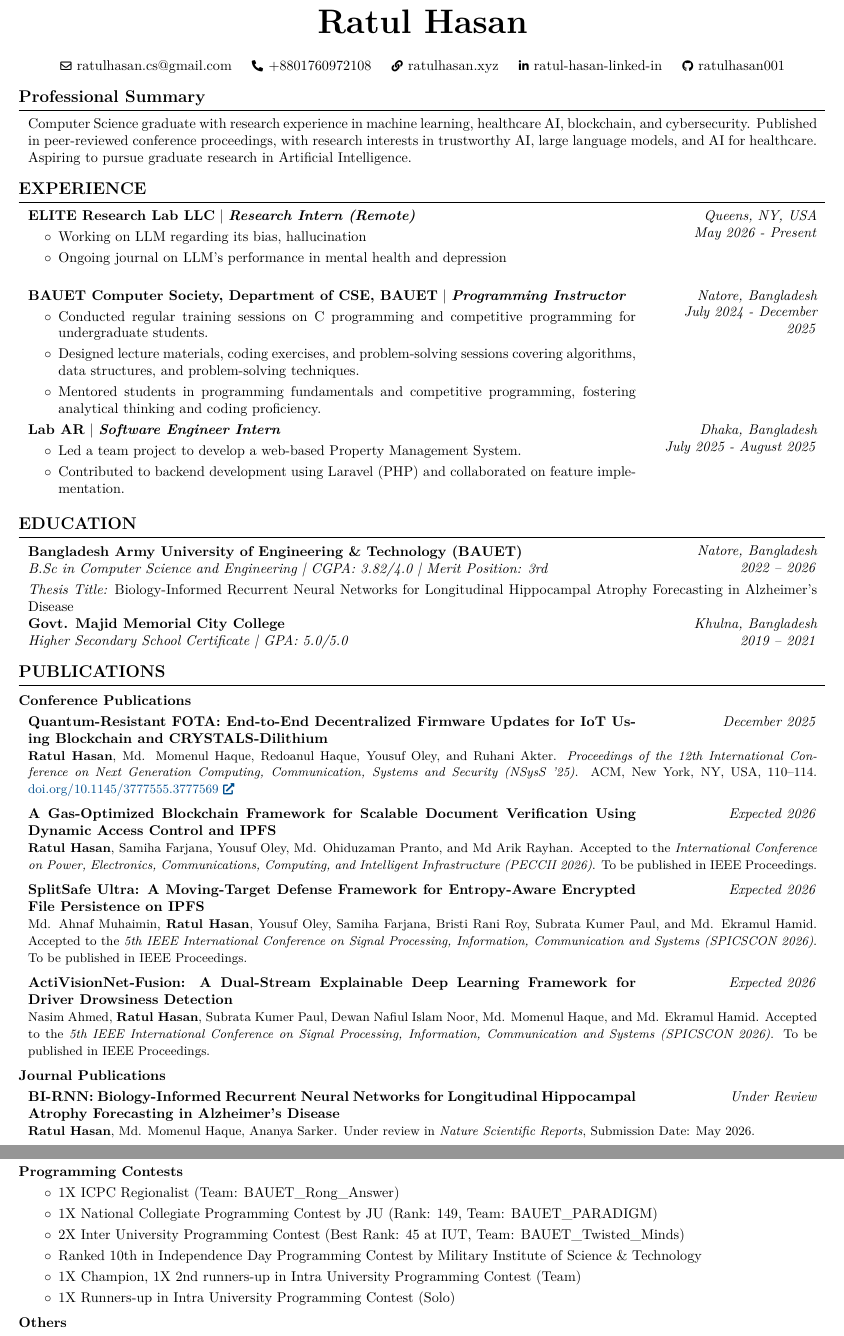
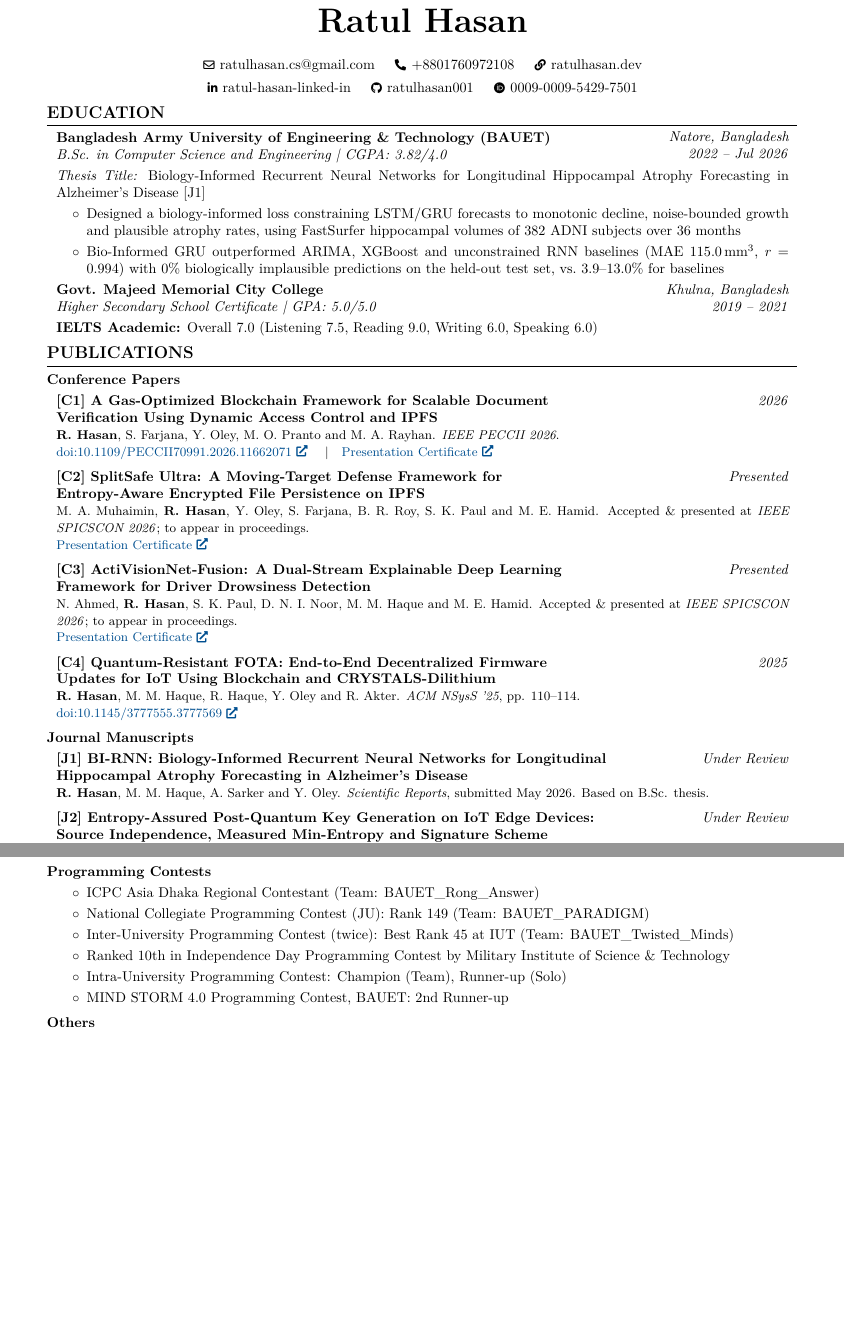
Before and after one commit to ratulhasan001/MyCV, a LaTeX document (sample.tex): two parts of pages 1 and 2 of 2, joined at a grey line, cut so that both start at the same text, the shorter picture padded with empty space. Compiled offline with pdfLaTeX.

Commit message:
Update CV: restructured sections, revised 96-study review, Lab AR industrial attachment, Majeed spelling

```diff
--- a/sample.tex
+++ b/sample.tex
@@ -3,10 +3,10 @@
 % Packages:
 \usepackage[
 ignoreheadfoot, % set margins without considering header and footer
-top=0.5 cm, % seperation between body and page edge from the top
-bottom=0.5 cm, % seperation between body and page edge from the bottom
-left=0.5 cm, % seperation between body and page edge from the left
-right=0.5 cm, % seperation between body and page edge from the right
+top=0.8 cm, % seperation between body and page edge from the top
+bottom=0.6 cm, % seperation between body and page edge from the bottom
+left=1.2 cm, % seperation between body and page edge from the left
+right=1.2 cm, % seperation between body and page edge from the right
 footskip=0.5 cm, % seperation between body and footer
 % showframe % for debugging
 ]{geometry} % for adjusting page geometry
@@ -66,10 +82,10 @@ urlcolor=primaryColor
 	-1pt
 }{
 	% top space:
-	0.3 cm
+	0.15 cm
 }{
 	% bottom space:
-	0.2 cm
+	0.15 cm
 } % section title spacing
 
 % Custom formatting for \subsection, to keep it visually consistent
@@ -142,11 +158,15 @@ urlcolor=primaryColor
 	}%
 }%
 
+% publication title: [label] + bold title, wrapped at whole words (no hyphenation)
+\newcommand{\projtitle}[1]{{\raggedright\hyphenpenalty=10000\exhyphenpenalty=10000\textbf{#1}\par}}
+\newcommand{\pubtitle}[2]{{\raggedright\hyphenpenalty=10000\exhyphenpenalty=10000\textbf{[#1]~#2}\par}}
+
 % save the original href command in a new command:
 \let\hrefWithoutArrow\href
 
 % new command for external links:
-\renewcommand{\href}[2]{\hrefWithoutArrow{#1}{\ifthenelse{\equal{#2}{}}{ }{#2 }\raisebox{.15ex}{\footnotesize \faExternalLink*}}}
+\renewcommand{\href}[2]{\hrefWithoutArrow{#1}{\ifthenelse{\equal{#2}{}}{ }{#2~}\raisebox{.15ex}{\footnotesize \faExternalLink*}}} % ~ keeps the arrow on the same line as the link
 
 
 \begin{document}
@@ -172,15 +192,17 @@ urlcolor=primaryColor
 		\kern 0.25 cm%
 		\AND%
 		\kern 0.25 cm%
-		\mbox{\hrefWithoutArrow{https://ratulhasan.xyz/}{\color{black}{\footnotesize\faLink}\hspace*{0.13cm}ratulhasan.xyz}}%
-		\kern 0.25 cm%
-		\AND%
-		\kern 0.25 cm%
+		\mbox{\hrefWithoutArrow{https://ratulhasan.dev/}{\color{black}{\footnotesize\faLink}\hspace*{0.13cm}ratulhasan.dev}}%
+		\\[-0.08cm]
 		\mbox{\hrefWithoutArrow{https://linkedin.com/in/ratul-hasan-linked-in}{\color{black}{\footnotesize\faLinkedinIn}\hspace*{0.13cm}ratul-hasan-linked-in}}%
 		\kern 0.25 cm%
 		\AND%
 		\kern 0.25 cm%
 		\mbox{\hrefWithoutArrow{https://github.com/ratulhasan001}{\color{black}{\footnotesize\faGithub}\hspace*{0.13cm}ratulhasan001}}%
+		\kern 0.25 cm%
+		\AND%
+		\kern 0.25 cm%
+		\mbox{\hrefWithoutArrow{https://orcid.org/0009-0009-5429-7501}{\color{black}{\footnotesize\faOrcid}\hspace*{0.13cm}0009-0009-5429-7501}}%
 	\end{header}
 
 	\vspace{0.3 cm - 0.3 cm}
@@ -188,12 +210,87 @@ urlcolor=primaryColor
 
 
 
-	\section{Professional Summary}
+	\section{EDUCATION}
 
+	\begin{twocolentry}{
+			\textit{Natore, Bangladesh\\2022 -- Jul 2026}}
+		\textbf{Bangladesh Army University of Engineering \& Technology (BAUET)}
+
+		\textit{B.Sc. in Computer Science and Engineering | CGPA: 3.82/4.0}
+	\end{twocolentry}
+
+	\vspace{0.10 cm}
 	\begin{onecolentry}
-		Computer Science graduate with research experience in machine learning, healthcare AI, blockchain, and cybersecurity. Published in peer-reviewed conference proceedings, with research interests in trustworthy AI, large language models, and AI for healthcare. Aspiring to pursue graduate research in Artificial Intelligence.
+		\textit{Thesis Title:} Biology-Informed Recurrent Neural Networks for Longitudinal Hippocampal Atrophy Forecasting in Alzheimer's Disease [J1]
+		\begin{highlights}
+			\item Designed a biology-informed loss constraining LSTM/GRU forecasts to monotonic decline, noise-bounded growth and plausible atrophy rates, using FastSurfer hippocampal volumes of 382 ADNI subjects over 36 months
+			\item Bio-Informed GRU outperformed ARIMA, XGBoost and unconstrained RNN baselines (MAE 115.0\,mm$^3$, $r = 0.994$) with 0\% biologically implausible predictions on the held-out test set, vs.\ 3.9--13.0\% for baselines
+		\end{highlights}
+	\end{onecolentry}
+
+	\begin{twocolentry}{
+			\textit{Khulna, Bangladesh\\2019 -- 2021}}
+		\textbf{Govt. Majeed Memorial City College}
+
+		\textit{Higher Secondary School Certificate | GPA: 5.0/5.0}
+	\end{twocolentry}
+
+	\vspace{0.10 cm}
+	\begin{onecolentry}
+		\textbf{IELTS Academic:} Overall 7.0 (Listening 7.5, Reading 9.0, Writing 6.0, Speaking 6.0)
 	\end{onecolentry}
 
 
+	\section{PUBLICATIONS}
 
-	\section{EXPERIENCE}
+	\subsection{Conference Papers}
+
+	\begin{twocolentry}{\textit{2026}}
+		\pubtitle{C1}{A Gas-Optimized Blockchain Framework for Scalable Document Verification Using Dynamic Access Control and IPFS}
+	\end{twocolentry}
+
+	\begin{onecolentry}
+		{\small \textbf{R. Hasan}, S. Farjana, Y. Oley, M. O. Pranto and M. A. Rayhan. \textit{IEEE PECCII 2026}.\newline \href{https://doi.org/10.1109/PECCII70991.2026.11662071}{\urlstyle{same}\nolinkurl{doi:10.1109/PECCII70991.2026.11662071}} \quad\textbar\quad \href{https://ratulhasan.dev/certificates/peccii2026-gas-optimized-blockchain-presentation-certificate.pdf}{Presentation Certificate}}
+	\end{onecolentry}
+	\vspace{0.2 cm}
+
+	\begin{twocolentry}{\textit{Presented}}
+		\pubtitle{C2}{SplitSafe Ultra: A Moving-Target Defense Framework for Entropy-Aware Encrypted File Persistence on IPFS}
+	\end{twocolentry}
+
+	\begin{onecolentry}
+		{\small M. A. Muhaimin, \textbf{R. Hasan}, Y. Oley, S. Farjana, B. R. Roy, S. K. Paul and M. E. Hamid. Accepted \& presented at \textit{IEEE SPICSCON 2026}; to appear in proceedings.\newline \href{https://ratulhasan.dev/certificates/spicscon2026-splitsafe-ultra-presentation-certificate.pdf}{Presentation Certificate}}
+	\end{onecolentry}
+	\vspace{0.2 cm}
+
+	\begin{twocolentry}{\textit{Presented}}
+		\pubtitle{C3}{ActiVisionNet-Fusion: A Dual-Stream Explainable Deep Learning Framework for Driver Drowsiness Detection}
+	\end{twocolentry}
+
+	\begin{onecolentry}
+		{\small N. Ahmed, \textbf{R. Hasan}, S. K. Paul, D. N. I. Noor, M. M. Haque and M. E. Hamid. Accepted \& presented at \textit{IEEE SPICSCON 2026}; to appear in proceedings.\newline \href{https://ratulhasan.dev/certificates/spicscon2026-activisionnet-fusion-presentation-certificate.pdf}{Presentation Certificate}}
+	\end{onecolentry}
+	\vspace{0.2 cm}
+
+	\begin{twocolentry}{\textit{2025}}
+		\pubtitle{C4}{Quantum-Resistant FOTA: End-to-End Decentralized Firmware Updates for IoT Using Blockchain and CRYSTALS-Dilithium}
+	\end{twocolentry}
+
+	\begin{onecolentry}
+		{\small \textbf{R. Hasan}, M. M. Haque, R. Haque, Y. Oley and R. Akter. \textit{ACM NSysS '25}, pp. 110--114.\newline \href{https://doi.org/10.1145/3777555.3777569}{doi:10.1145/3777555.3777569}}
+	\end{onecolentry}
+
+	\subsection{Journal Manuscripts}
+
+	\begin{twocolentry}{\textit{Under Review}}
+		\pubtitle{J1}{BI-RNN: Biology-Informed Recurrent Neural Networks for Longitudinal Hippocampal Atrophy Forecasting in Alzheimer's Disease}
+	\end{twocolentry}
+
+	\begin{onecolentry}
+		{\small \textbf{R. Hasan}, M. M. Haque, A. Sarker and Y. Oley. \textit{Scientific Reports}, submitted May 2026. Based on B.Sc. thesis.}
+	\end{onecolentry}
+	\vspace{0.2 cm}
+
+	\begin{twocolentry}{\textit{Under Review}}
+		\pubtitle{J2}{Entropy-Assured Post-Quantum Key Generation on IoT Edge Devices: Source Independence, Measured Min-Entropy and Signature Scheme Selection}
+	\end{twocolentry}
@@ -200,4 +322,4 @@ urlcolor=primaryColor
+	\newpage
+	\section{RESEARCH EXPERIENCE}
 
 	\begin{twocolentry}{
-			\textit{Queens, NY, USA\\May 2026 - Present}}
-		\textbf{ELITE Research Lab LLC} | \textit{\textbf{Research Intern (Remote)}}
@@ -204,3 +335 @@ urlcolor=primaryColor
 		\begin{highlights}
-			\item Working on LLM regarding its bias, hallucination
-			\item Ongoing journal on LLM's performance in mental health and depression
@@ -207,3 +339,2 @@ urlcolor=primaryColor
 		\end{highlights}
 	\end{twocolentry}
-	\vspace{0.2 cm}
@@ -210,2 +345 @@ urlcolor=primaryColor
 
-	\vspace{0.2 cm}
@@ -214,8 +358 @@ urlcolor=primaryColor
 \begin{twocolentry}{
-		\textit{Natore, Bangladesh\\July 2024 - December 2025}}
-	\textbf{BAUET Computer Society, Department of CSE, BAUET} | \textit{\textbf{Programming Instructor}}
-	\begin{highlights}
-		\item Conducted regular training sessions on C programming and competitive programming for undergraduate students.
-		\item Designed lecture materials, coding exercises, and problem-solving sessions covering algorithms, data structures, and problem-solving techniques.
-		\item Mentored students in programming fundamentals and competitive programming, fostering analytical thinking and coding proficiency.
-	\end{highlights}
@@ -222,11 +368,11 @@ urlcolor=primaryColor
 \end{twocolentry}
 
 	\begin{twocolentry}{
-			\textit{Dhaka, Bangladesh\\July 2025 - August 2025}}
-		\textbf{Lab AR} | \textit{\textbf{Software Engineer Intern}}
+			\textit{Dhaka, Bangladesh\\Jul 2025 -- Aug 2025}}
+		\textbf{Lab AR} | \textit{\textbf{Industrial Attachment (Software Engineering)}}
 		\begin{highlights}
-			\item Led a team project to develop a web-based Property Management System.
-			\item Contributed to backend development using Laravel (PHP) and collaborated on feature implementation.
+			\item One-month attachment, completed as part of the B.Sc. CSE curriculum
+			\item Led a team building a web-based Property Management System in Laravel (PHP)
 		\end{highlights}
 	\end{twocolentry}
 
@@ -234,78 +380,6 @@ urlcolor=primaryColor
 
 
 
-
-	\section{EDUCATION}
-
-	\begin{twocolentry}{
-			\textit{Natore, Bangladesh\\2022 – 2026}}
-		\textbf{Bangladesh Army University of Engineering \& Technology (BAUET)}
-
-		\textit{B.Sc in Computer Science and Engineering | CGPA: 3.82/4.0 | Merit Position: 3rd}
-	\end{twocolentry}
-
-	\vspace{0.10 cm}
-	\begin{onecolentry}
-\textit{Thesis Title:} Biology-Informed Recurrent Neural Networks for Longitudinal Hippocampal Atrophy Forecasting in Alzheimer’s Disease
-	\end{onecolentry}
-
-	\begin{twocolentry}{
-			\textit{Khulna, Bangladesh\\2019 – 2021}}
-		\textbf{Govt. Majid Memorial City College}
-
-		\textit{Higher Secondary School Certificate | GPA: 5.0/5.0}
-	\end{twocolentry}
-
-
-	\section{PUBLICATIONS}
-
-	\subsection{Conference Publications}
-
-	\begin{twocolentry}{\textit{December 2025}}
-		\textbf{Quantum-Resistant FOTA: End-to-End Decentralized Firmware Updates for IoT Using Blockchain and CRYSTALS-Dilithium}
-	\end{twocolentry}
-
-	\begin{onecolentry}
-		{\small \textbf{Ratul Hasan}, Md. Momenul Haque, Redoanul Haque, Yousuf Oley, and Ruhani Akter. \textit{Proceedings of the 12th International Conference on Next Generation Computing, Communication, Systems and Security (NSysS '25)}. ACM, New York, NY, USA, 110--114. \href{https://doi.org/10.1145/3777555.3777569}{doi.org/10.1145/3777555.3777569}}
-	\end{onecolentry}
-
-	\vspace{0.2 cm}
-
-	\begin{twocolentry}{\textit{Expected 2026}}
-		\textbf{A Gas-Optimized Blockchain Framework for Scalable Document Verification Using Dynamic Access Control and IPFS}
-	\end{twocolentry}
-
-	\begin{onecolentry}
-		{\small \textbf{Ratul Hasan}, Samiha Farjana, Yousuf Oley, Md. Ohiduzaman Pranto, and Md Arik Rayhan. Accepted to the \textit{International Conference on Power, Electronics, Communications, Computing, and Intelligent Infrastructure (PECCII 2026)}. To be published in IEEE Proceedings.}
-	\end{onecolentry}
-	\vspace{0.2 cm}
-
-	\begin{twocolentry}{\textit{Expected 2026}}
-		\textbf{SplitSafe Ultra: A Moving-Target Defense Framework for Entropy-Aware Encrypted File Persistence on IPFS}
-	\end{twocolentry}
-
-	\begin{onecolentry}
-		{\small Md. Ahnaf Muhaimin, \textbf{Ratul Hasan}, Yousuf Oley, Samiha Farjana, Bristi Rani Roy, Subrata Kumer Paul, and Md. Ekramul Hamid. Accepted to the \textit{5th IEEE International Conference on Signal Processing, Information, Communication and Systems (SPICSCON 2026)}. To be published in IEEE Proceedings.}
-	\end{onecolentry}
-	\vspace{0.2 cm}
-
-	\begin{twocolentry}{\textit{Expected 2026}}
-		\textbf{ActiVisionNet-Fusion: A Dual-Stream Explainable Deep Learning Framework for Driver Drowsiness Detection}
-	\end{twocolentry}
-
-	\begin{onecolentry}
-		{\small Nasim Ahmed, \textbf{Ratul Hasan}, Subrata Kumer Paul, Dewan Nafiul Islam Noor, Md. Momenul Haque, and Md. Ekramul Hamid. Accepted to the \textit{5th IEEE International Conference on Signal Processing, Information, Communication and Systems (SPICSCON 2026)}. To be published in IEEE Proceedings.}
-	\end{onecolentry}
-
-	\subsection{Journal Publications}
-
-	\begin{twocolentry}{\textit{Under Review}}
-		\textbf{BI-RNN: Biology-Informed Recurrent Neural Networks for Longitudinal Hippocampal Atrophy Forecasting in Alzheimer’s Disease}
-	\end{twocolentry}
-
-	\begin{onecolentry}
-		{\small \textbf{Ratul Hasan}, Md. Momenul Haque, Ananya Sarker. Under review in \textit{Nature Scientific Reports}, Submission Date: May 2026.}
-	\end{onecolentry}
 
 
 
@@ -350,21 +423,3 @@ urlcolor=primaryColor
 
 
 
-	\section{ACHIEVEMENTS \& CO-CURRICULAR ACTIVITIES}
-
-	\subsection{Programming Contests}
-
-	\begin{onecolentry}
-		\begin{highlights}
-			\item 1X ICPC Regionalist (Team: BAUET\_Rong\_Answer)
-			\item 1X National Collegiate Programming Contest by JU (Rank: 149, Team: BAUET\_PARADIGM)
-			\item 2X Inter University Programming Contest (Best Rank: 45 at IUT, Team: BAUET\_Twisted\_Minds)
-			\item Ranked 10th in Independence Day Programming Contest by Military Institute of Science \& Technology
-			\item 1X Champion, 1X 2nd runners-up in Intra University Programming Contest (Team)
-			\item 1X Runners-up in Intra University Programming Contest (Solo)
-
-		\end{highlights}
-	\end{onecolentry}
-
-
-	\subsection{Others}
@@ -396,3 +443,20 @@ urlcolor=primaryColor
 
 
 
+
+	\subsection{Programming Contests}
+
+	\begin{onecolentry}
+		\begin{highlights}
+			\item ICPC Asia Dhaka Regional Contestant (Team: BAUET\_Rong\_Answer)
+			\item National Collegiate Programming Contest (JU): Rank 149 (Team: BAUET\_PARADIGM)
+			\item Inter-University Programming Contest (twice): Best Rank 45 at IUT (Team: BAUET\_Twisted\_Minds)
+			\item Ranked 10th in Independence Day Programming Contest by Military Institute of Science \& Technology
+			\item Intra-University Programming Contest: Champion (Team), Runner-up (Solo)
+			\item MIND STORM 4.0 Programming Contest, BAUET: 2nd Runner-up
+
+		\end{highlights}
+	\end{onecolentry}
+
+
+	\subsection{Others}
```
Also changed, not shown: sample.pdf, sample.tex (148 more changed lines).
